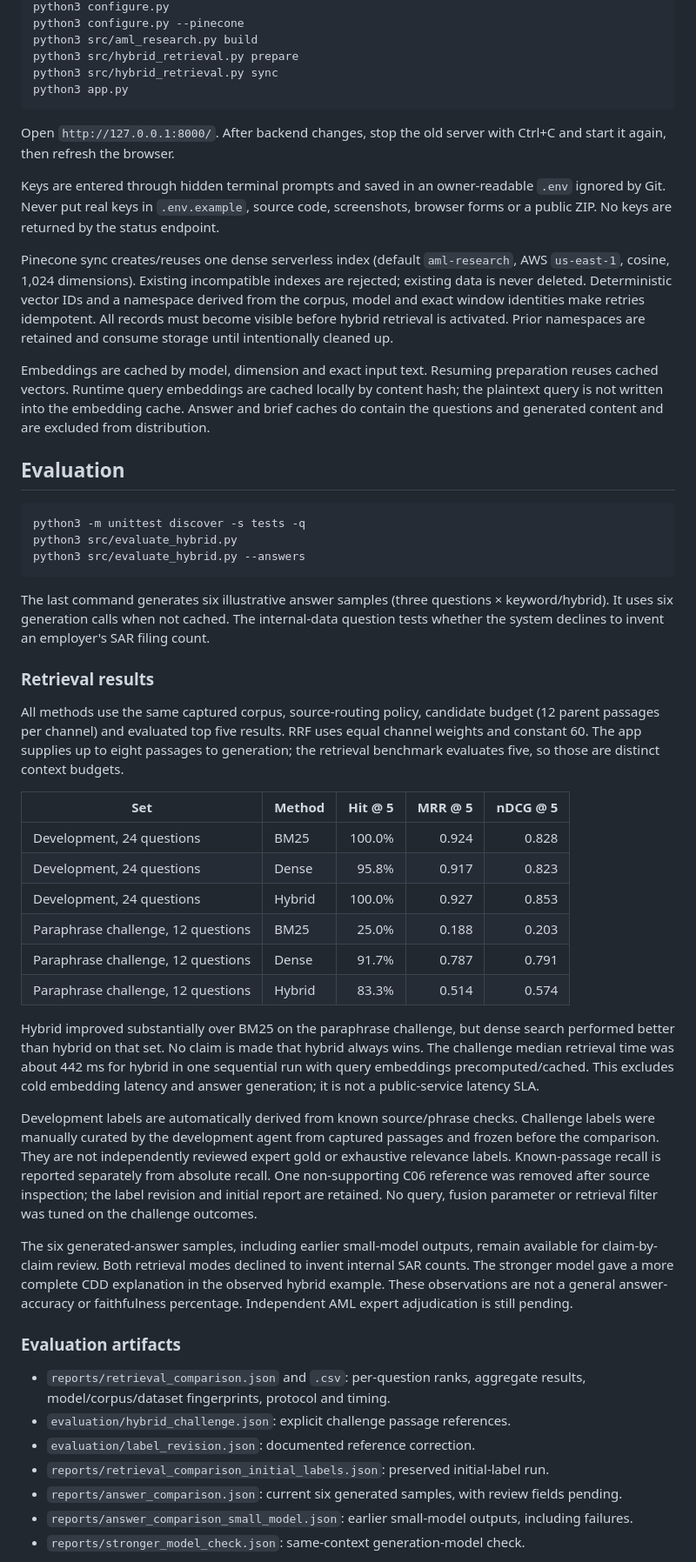
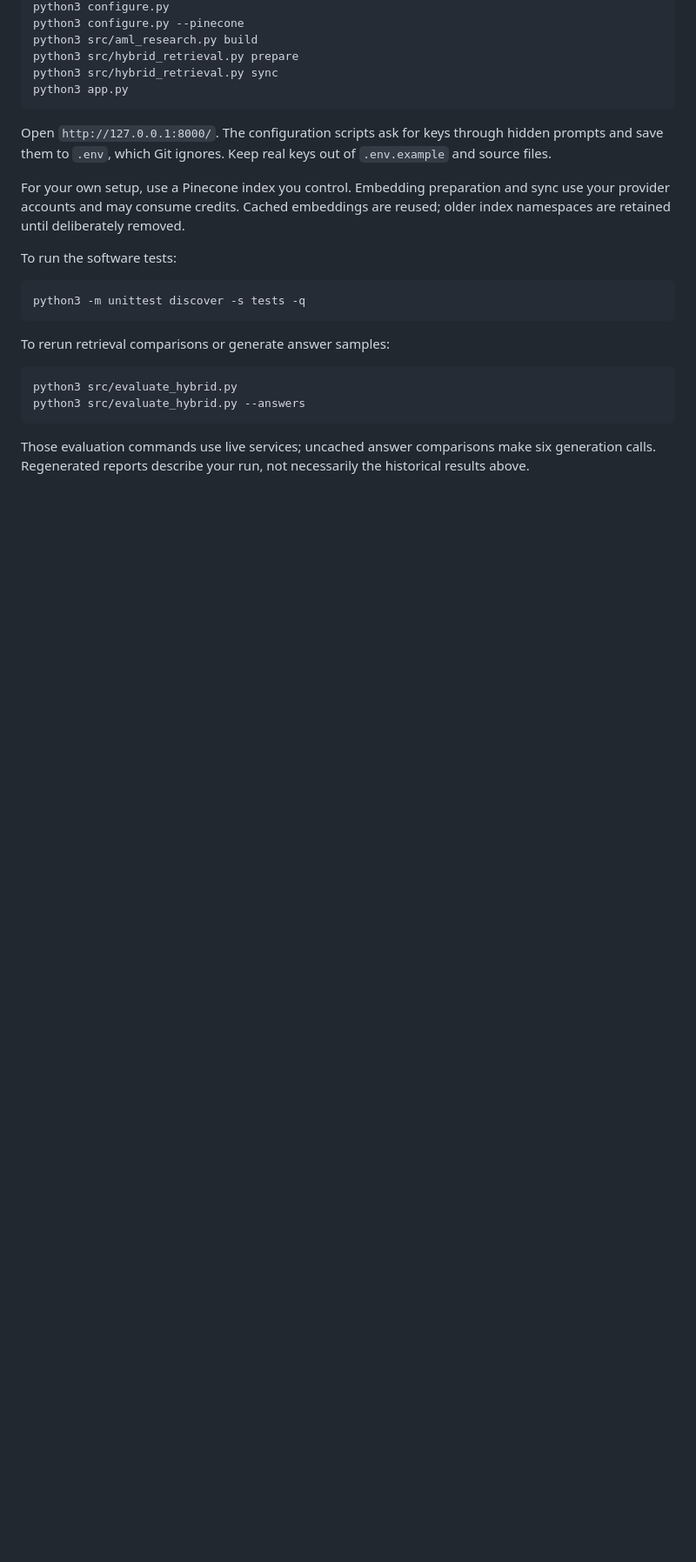
Before and after one commit to hv-ai/AML-Assistant, a Markdown page: README.md, the part around one of its changes. Shown at 87% size. Drawn GitHub-style; blank space fills up the shorter version.

````diff
--- a/README.md
+++ b/README.md
@@ -46,50 +117,22 @@ python3 src/hybrid_retrieval.py sync
 python3 app.py
 ```
 
-Open `http://127.0.0.1:8000/`. After backend changes, stop the old server with Ctrl+C and start it again, then refresh the browser.
+Open `http://127.0.0.1:8000/`. The configuration scripts ask for keys through hidden prompts and save them to `.env`, which Git ignores. Keep real keys out of `.env.example` and source files.
 
-Keys are entered through hidden terminal prompts and saved in an owner-readable `.env` ignored by Git. Never put real keys in `.env.example`, source code, screenshots, browser forms or a public ZIP. No keys are returned by the status endpoint.
+For your own setup, use a Pinecone index you control. Embedding preparation and sync use your provider accounts and may consume credits. Cached embeddings are reused; older index namespaces are retained until deliberately removed.
 
-Pinecone sync creates/reuses one dense serverless index (default `aml-research`, AWS `us-east-1`, cosine, 1,024 dimensions). Existing incompatible indexes are rejected; existing data is never deleted. Deterministic vector IDs and a namespace derived from the corpus, model and exact window identities make retries idempotent. All records must become visible before hybrid retrieval is activated. Prior namespaces are retained and consume storage until intentionally cleaned up.
-
-Embeddings are cached by model, dimension and exact input text. Resuming preparation reuses cached vectors. Runtime query embeddings are cached locally by content hash; the plaintext query is not written into the embedding cache. Answer and brief caches do contain the questions and generated content and are excluded from distribution.
-
-## Evaluation
+To run the software tests:
 
 ```bash
 python3 -m unittest discover -s tests -q
+```
+
+To rerun retrieval comparisons or generate answer samples:
+
+```bash
 python3 src/evaluate_hybrid.py
 python3 src/evaluate_hybrid.py --answers
 ```
 
-The last command generates six illustrative answer samples (three questions × keyword/hybrid). It uses six generation calls when not cached. The internal-data question tests whether the system declines to invent an employer's SAR filing count.
+Those evaluation commands use live services; uncached answer comparisons make six generation calls. Regenerated reports describe your run, not necessarily the historical results above.
 
-### Retrieval results
-
-All methods use the same captured corpus, source-routing policy, candidate budget (12 parent passages per channel) and evaluated top five results. RRF uses equal channel weights and constant 60. The app supplies up to eight passages to generation; the retrieval benchmark evaluates five, so those are distinct context budgets.
-
-| Set | Method | Hit @ 5 | MRR @ 5 | nDCG @ 5 |
-| --- | --- | ---: | ---: | ---: |
-| Development, 24 questions | BM25 | 100.0% | 0.924 | 0.828 |
-| Development, 24 questions | Dense | 95.8% | 0.917 | 0.823 |
-| Development, 24 questions | Hybrid | 100.0% | 0.927 | 0.853 |
-| Paraphrase challenge, 12 questions | BM25 | 25.0% | 0.188 | 0.203 |
-| Paraphrase challenge, 12 questions | Dense | 91.7% | 0.787 | 0.791 |
-| Paraphrase challenge, 12 questions | Hybrid | 83.3% | 0.514 | 0.574 |
-
-Hybrid improved substantially over BM25 on the paraphrase challenge, but dense search performed better than hybrid on that set. No claim is made that hybrid always wins. The challenge median retrieval time was about 442 ms for hybrid in one sequential run with query embeddings precomputed/cached. This excludes cold embedding latency and answer generation; it is not a public-service latency SLA.
-
-Development labels are automatically derived from known source/phrase checks. Challenge labels were manually curated by the development agent from captured passages and frozen before the comparison. They are not independently reviewed expert gold or exhaustive relevance labels. Known-passage recall is reported separately from absolute recall. One non-supporting C06 reference was removed after source inspection; the label revision and initial report are retained. No query, fusion parameter or retrieval filter was tuned on the challenge outcomes.
-
-The six generated-answer samples, including earlier small-model outputs, remain available for claim-by-claim review. Both retrieval modes declined to invent internal SAR counts. The stronger model gave a more complete CDD explanation in the observed hybrid example. These observations are not a general answer-accuracy or faithfulness percentage. Independent AML expert adjudication is still pending.
-
-### Evaluation artifacts
-
-- `reports/retrieval_comparison.json` and `.csv`: per-question ranks, aggregate results, model/corpus/dataset fingerprints, protocol and timing.
-- `evaluation/hybrid_challenge.json`: explicit challenge passage references.
-- `evaluation/label_revision.json`: documented reference correction.
-- `reports/retrieval_comparison_initial_labels.json`: preserved initial-label run.
-- `reports/answer_comparison.json`: current six generated samples, with review fields pending.
-- `reports/answer_comparison_small_model.json`: earlier small-model outputs, including failures.
-- `reports/stronger_model_check.json`: same-context generation-model check.
-
````
Also changed, not shown: other parts of README.md (+97 -68 lines).
